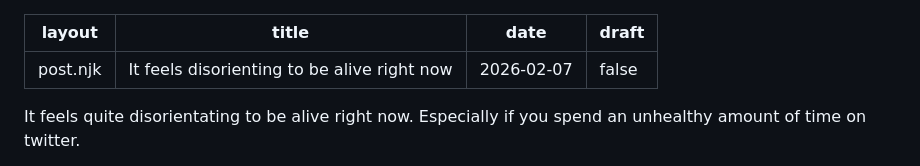
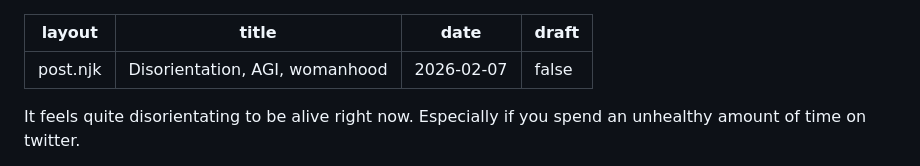
Before and after one commit to smikton/thin-slice, a Markdown page: my-blog/posts/2026-02-06-it-feels-disorienting-to-be-alive-right-now.md, the part around the change. GitHub-like rendering.

Commit message:
Update Blog Posts “2026-02-06-it-feels-disorienting-to-be-alive-right-now”

```diff
--- a/my-blog/posts/2026-02-06-it-feels-disorienting-to-be-alive-right-now.md
+++ b/my-blog/posts/2026-02-06-it-feels-disorienting-to-be-alive-right-now.md
@@ -1,6 +1,6 @@
 ---
 layout: post.njk
-title: It feels disorienting to be alive right now
+title: Disorientation, AGI, womanhood
 date: 2026-02-07
 draft: false
 ---
```
